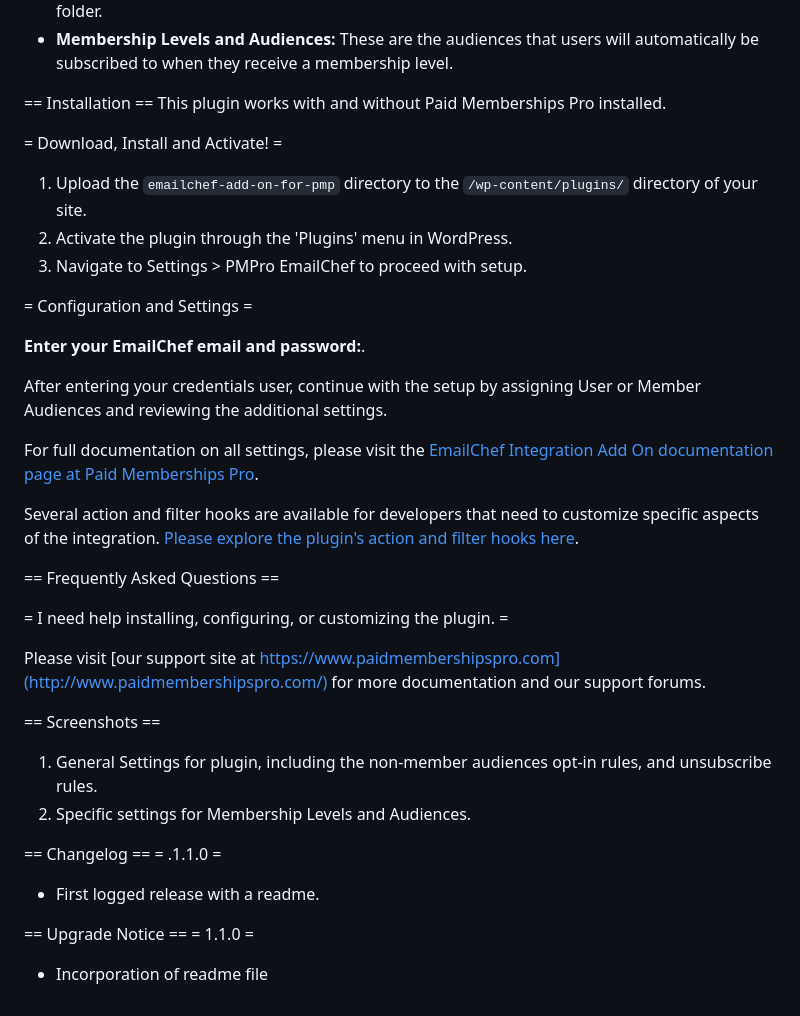
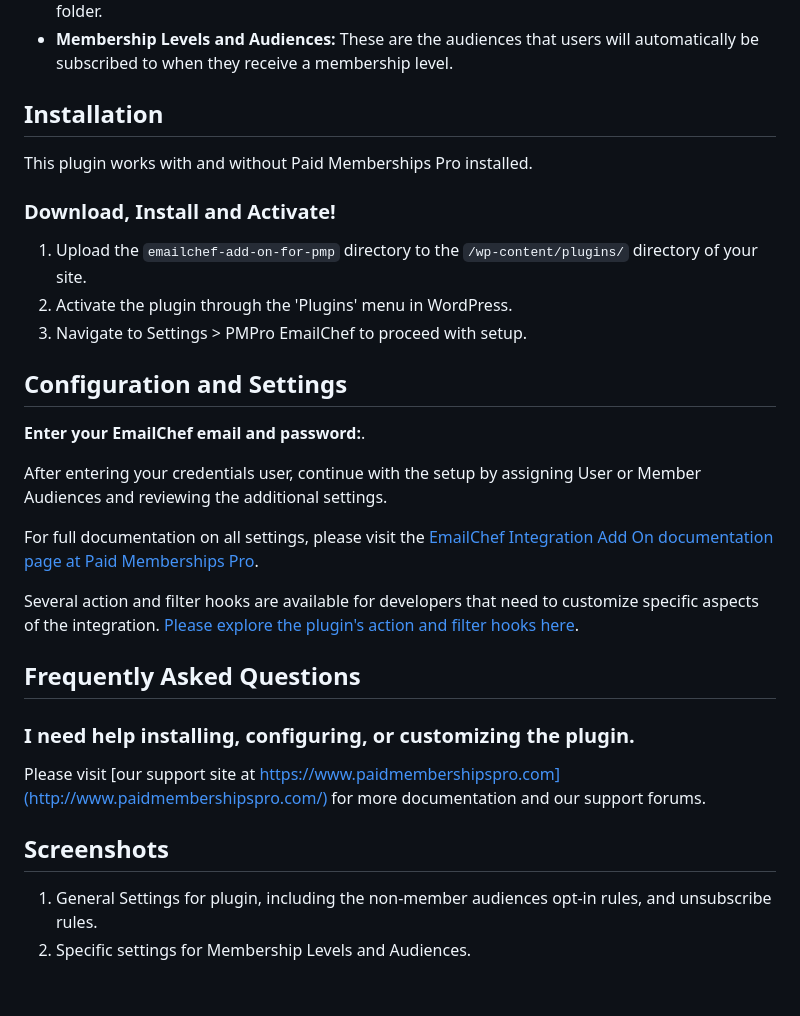
Before and after one commit to dueclic/emailchef-add-on-for-pmp, a Markdown page: README.md, the part around the change printed below. Drawn GitHub-style.

```diff
--- a/README.md
+++ b/README.md
@@ -31,15 +31,15 @@ The settings page allows the site admin to specify which audience lists to assig
 * **Log API Calls?:** If set to “Yes”, API calls to EmailChef will be logged in the `/pmpro-emailchef/logs` folder.
 * **Membership Levels and Audiences:** These are the audiences that users will automatically be subscribed to when they receive a membership level.
 
-== Installation ==
+## Installation
 This plugin works with and without Paid Memberships Pro installed.
 
-= Download, Install and Activate! =
+### Download, Install and Activate!
 1. Upload the `emailchef-add-on-for-pmp` directory to the `/wp-content/plugins/` directory of your site.
 2. Activate the plugin through the 'Plugins' menu in WordPress.
 3. Navigate to Settings > PMPro EmailChef to proceed with setup.
 
-= Configuration and Settings =
+## Configuration and Settings
 
 **Enter your EmailChef email and password:**.
 
@@ -49,21 +49,13 @@ For full documentation on all settings, please visit the [EmailChef Integration
 
 Several action and filter hooks are available for developers that need to customize specific aspects of the integration. [Please explore the plugin's action and filter hooks here]().
 
-== Frequently Asked Questions ==
+## Frequently Asked Questions
 
-= I need help installing, configuring, or customizing the plugin. =
+### I need help installing, configuring, or customizing the plugin.
 
 Please visit [our support site at https://www.paidmembershipspro.com](http://www.paidmembershipspro.com/) for more documentation and our support forums.
 
-== Screenshots ==
+## Screenshots
 
 1. General Settings for plugin, including the non-member audiences opt-in rules, and unsubscribe rules.
 2. Specific settings for Membership Levels and Audiences.
-
-== Changelog ==
-= .1.1.0 =
-* First logged release with a readme.
-
-== Upgrade Notice ==
-= 1.1.0 =
-* Incorporation of readme file
```
Also changed, not shown: other parts of README.md (+2 -2 lines).
